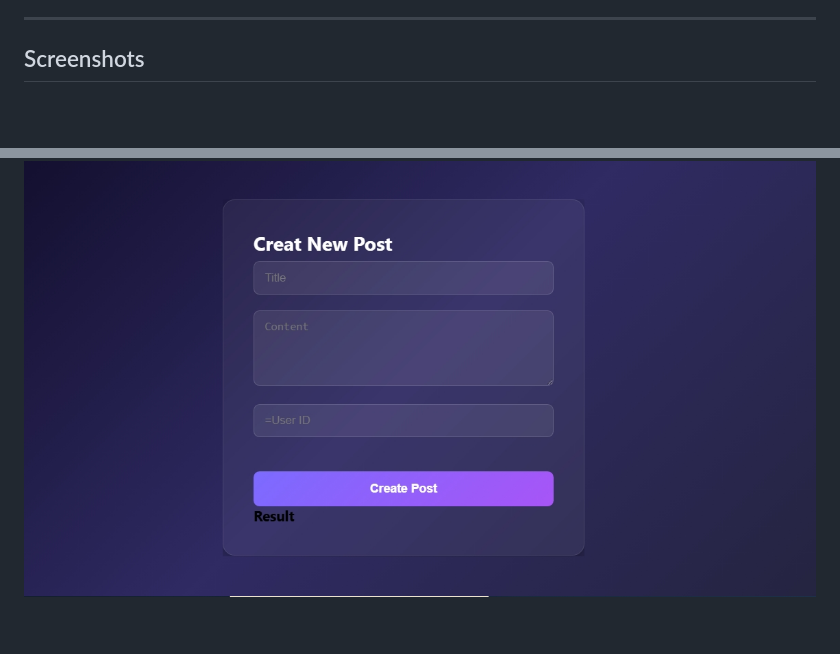
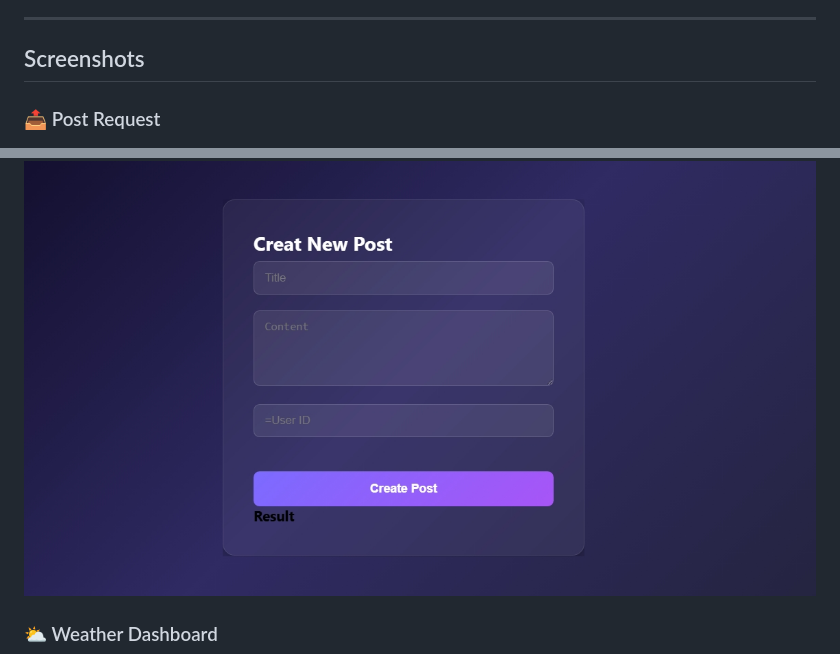
Before and after one commit to Mshi-dev15/iyf-s10-week-06-Mshi-dev15, a Markdown page: README.md, 2 parts joined by grey strips. GitHub-like rendering; blank space fills up the shorter version.

```diff
--- a/README.md
+++ b/README.md
@@ -79,5 +84,8 @@ Run a local server (e.g., Live Server in VSCode) to avoid CORS issues for API fe
 ---
 
 ## Screenshots
+### 📤 Post Request
 ![post Request Screenshot](https://raw.githubusercontent.com/Mshi-dev15/iyf-s10-week-06-Mshi-dev15/main/images/Screenshot_4-4-2026_15130_127.0.0.1(1).jpeg)
+
+### ⛅ Weather Dashboard
 ![Weather Dashboard Screenshot](https://raw.githubusercontent.com/Mshi-dev15/iyf-s10-week-06-Mshi-dev15/main/images/Screenshot_4-4-2026_145924_127.0.0.1(1).jpeg)
```
Also changed, not shown: other parts of README.md (+10 -5 lines).
